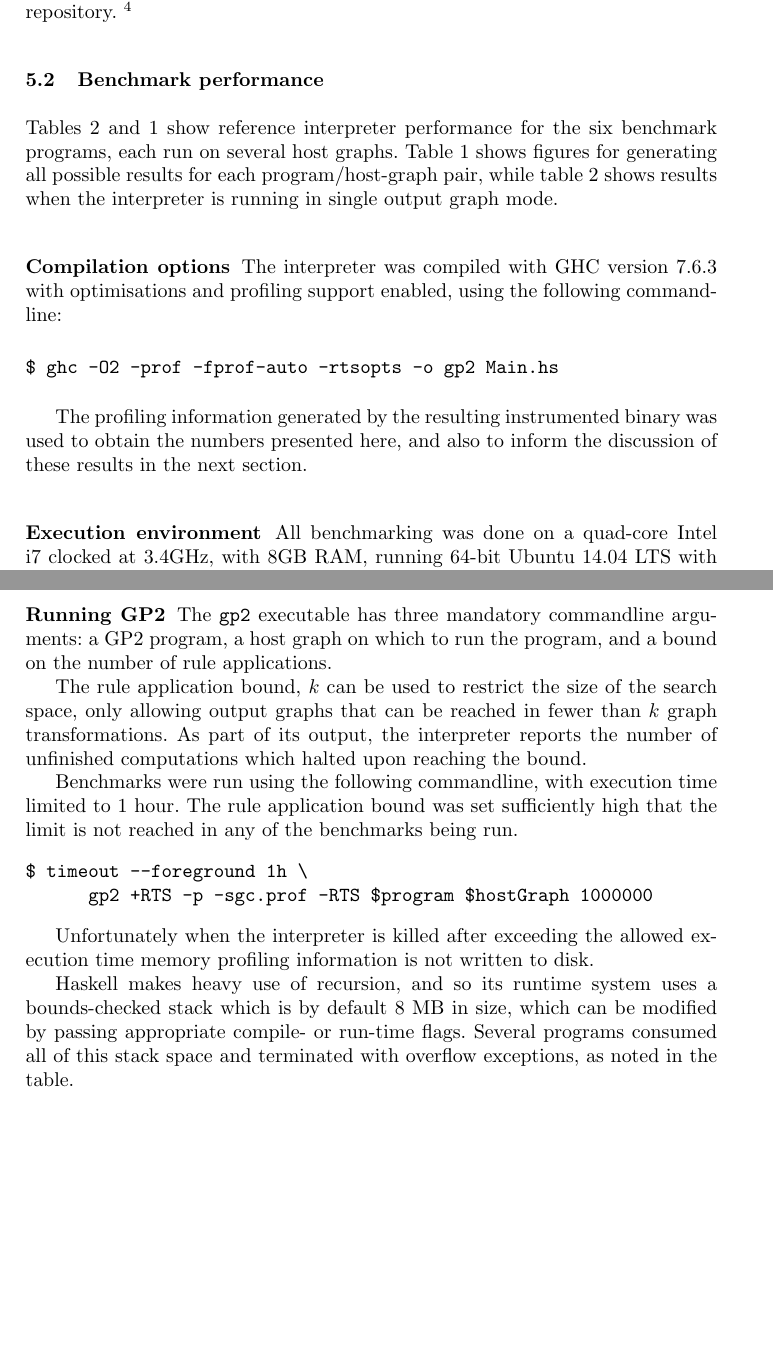
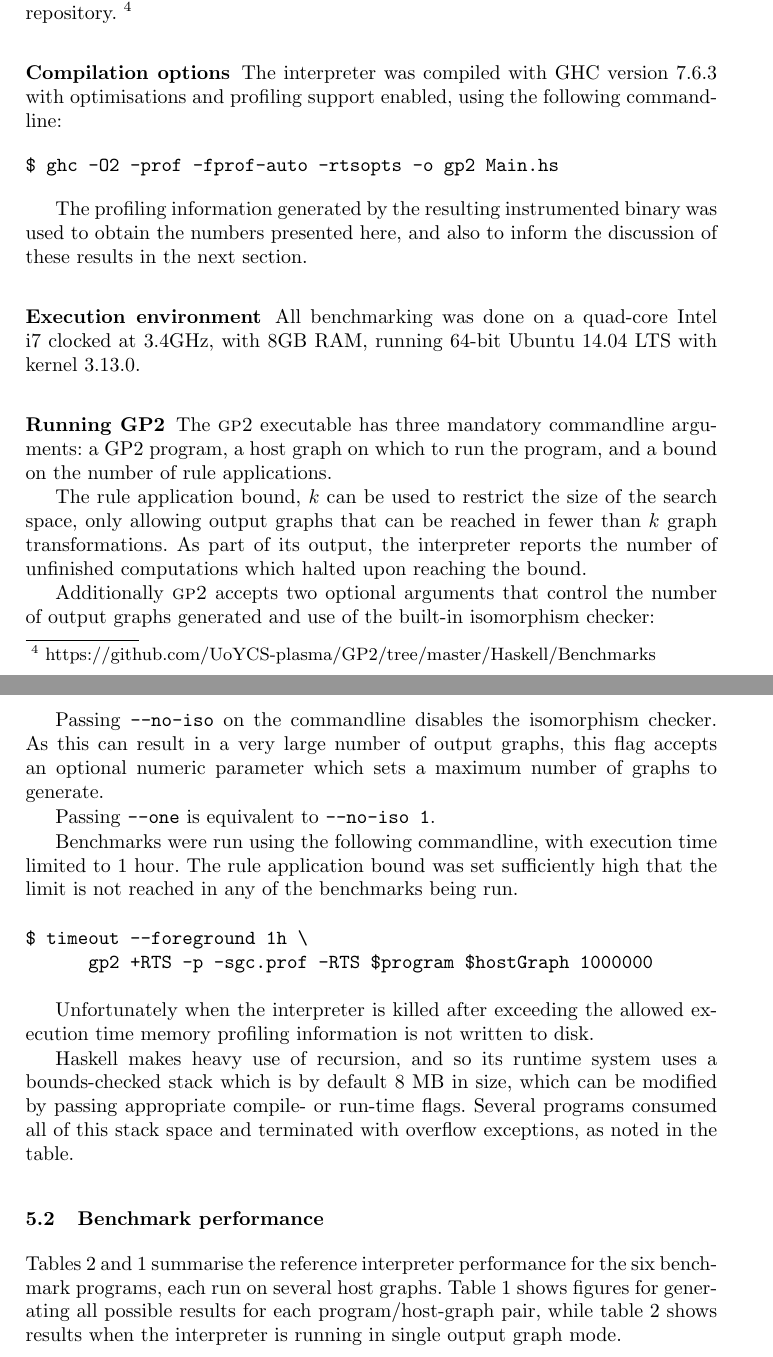
Before and after one commit to boxoffoxes/GP2-Reference-Interpreter-Paper, a LaTeX paper (paper.tex, which reads 04_results.tex): two parts of pages 12 and 13 of 16 before the commit and two parts of pages 12 and 13 of 17 after it, joined at a grey line, cut so that both start at the same text, the shorter picture padded with empty space. Compiled offline with pdfLaTeX.

Commit message:
Added info on gp2 commandline opts

```diff
--- a/04_results.tex
+++ b/04_results.tex
@@ -84,11 +80,6 @@ In all cases the host graphs used can be found in the GP2 version-control reposi
 
 
 
-\subsection{Benchmark performance}
-
-
-Tables \ref{table:resultsSingle} and \ref{table:resultsAll} show reference interpreter performance for the six benchmark programs, each run on several host graphs. Table \ref{table:resultsAll} shows figures for generating all possible results for each program/host-graph pair, while table \ref{table:resultsSingle} shows results when the interpreter is running in single output graph mode.
-
 \subsubsection*{Compilation options}
 
 The interpreter was compiled with GHC version 7.6.3 with optimisations and profiling support enabled, using the following command-line:
@@ -105,11 +96,17 @@ All benchmarking was done on a quad-core Intel i7 clocked at 3.4GHz, with 8GB RA
 
 \subsubsection*{Running GP2}
 
-The \texttt{gp2} executable has three mandatory commandline arguments: a GP2 program, a host graph on which to run the program, and a bound on the number of rule applications.
+The \textsc{gp2} executable has three mandatory commandline arguments: a GP2 program, a host graph on which to run the program, and a bound on the number of rule applications.
 
 The rule application bound, $k$ can be used to restrict the size of the search space, only allowing output graphs that can be reached in fewer than $k$ graph transformations. As part of its output, the interpreter reports the number of unfinished computations which halted upon reaching the bound.
 
+% explain commandline options to interpreter (e.g. max apps)
 
+Additionally \textsc{gp2} accepts two optional arguments that control the number of output graphs generated and use of the built-in isomorphism checker:
+
+Passing \texttt{--no-iso} on the commandline disables the isomorphism checker. As this can result in a very large number of output graphs, this flag accepts an optional numeric parameter which sets a maximum number of graphs to generate.
+
+Passing \texttt{--one} is equivalent to \texttt{--no-iso 1}.
 
 
 Benchmarks were run using the following commandline, with execution time limited to 1 hour. The rule application bound was set sufficiently high that the limit is not reached in any of the benchmarks being run.
@@ -121,11 +118,15 @@ $ timeout --foreground 1h \
 
 Unfortunately when the interpreter is killed after exceeding the allowed execution time memory profiling information is not written to disk.
 
-% explain commandline options to interpreter (e.g. max apps)
 
 
-Haskell makes heavy use of recursion, and so its runtime system uses a bounds-checked stack which is by default 8 MB in size, which can be modified by passing appropriate compile- or run-time flags. Several programs consumed all of this stack space and terminated with overflow exceptions, as noted in the table. %TODO note in tables!
+Haskell makes heavy use of recursion, and so its runtime system uses a bounds-checked stack which is by default 8 MB in size, which can be modified by passing appropriate compile- or run-time flags. Several programs consumed all of this stack space and terminated with overflow exceptions, as noted in the table. %TODO note in tables -- is this due to a bug in GraphIsomorphism?
 
 
 
 % discuss why some progs overflowed and others didn't.
+
+
+\subsection{Benchmark performance}
+
+Tables \ref{table:resultsSingle} and \ref{table:resultsAll} summarise the reference interpreter performance for the six benchmark programs, each run on several host graphs. Table \ref{table:resultsAll} shows figures for generating all possible results for each program/host-graph pair, while table \ref{table:resultsSingle} shows results when the interpreter is running in single output graph mode.
```
Also changed, not shown: 04_results.tex (4 more changed lines).
